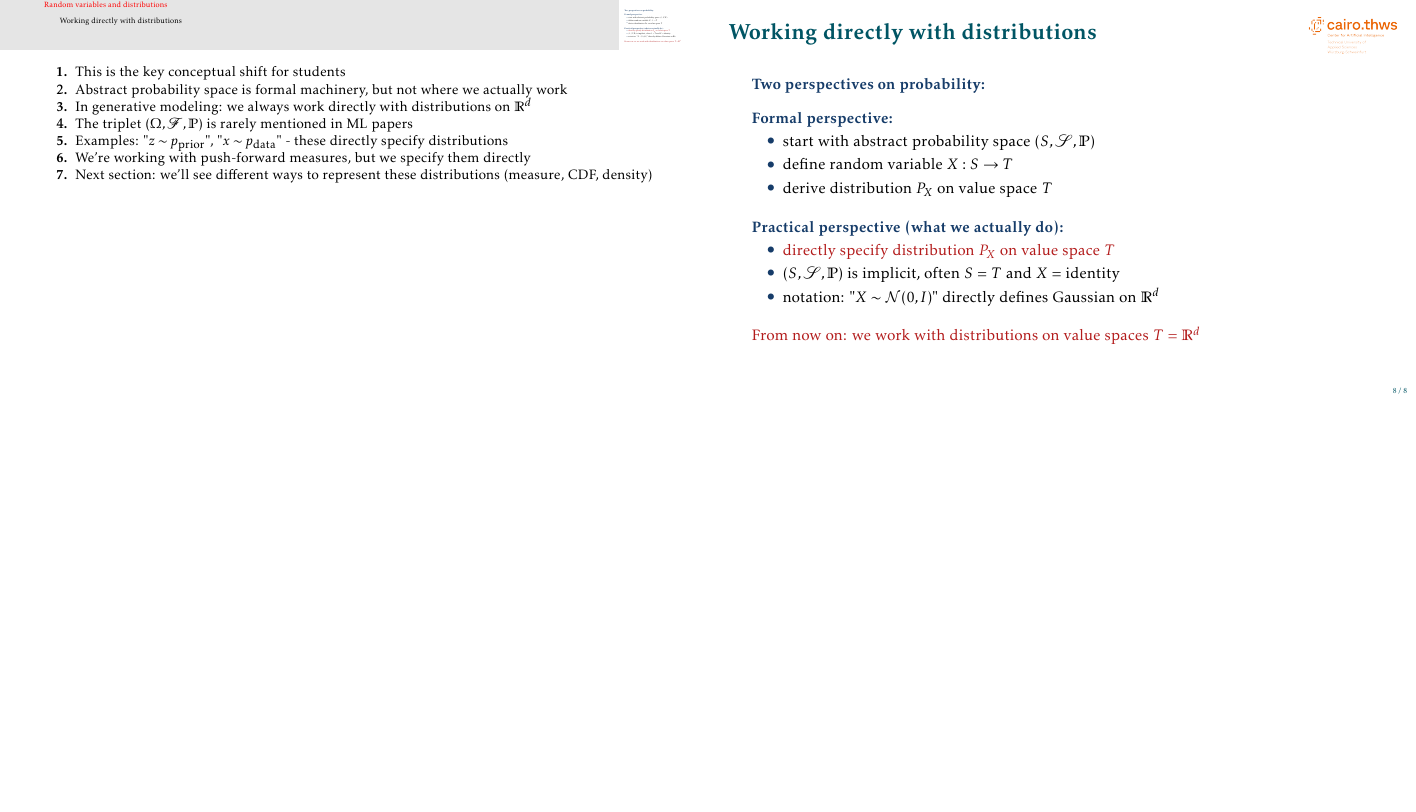
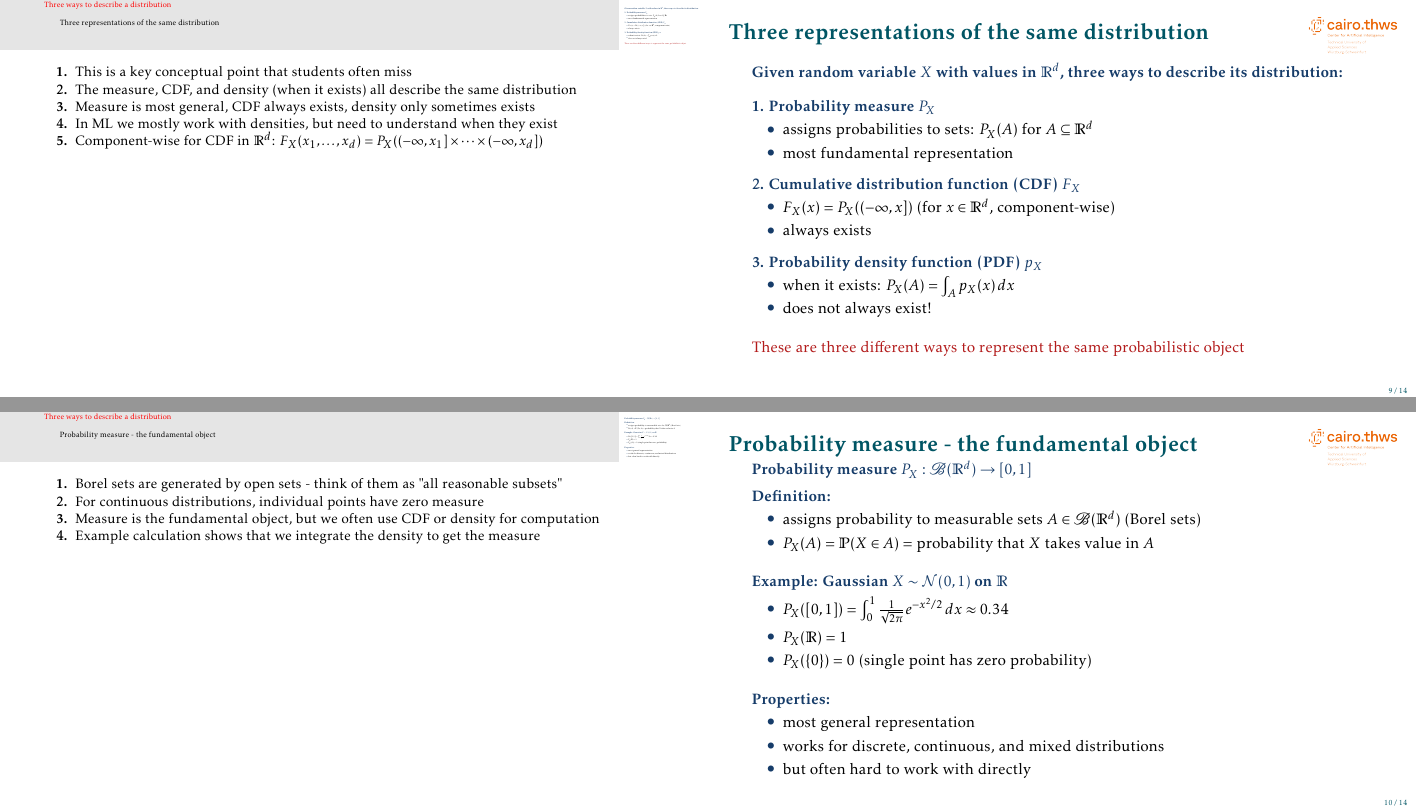
Before and after one commit to mgswiss15/technotes, LaTeX slides (2025_Probability/main.tex, which reads 2025_Probability/distrib_functions.tex): page 9 of 9 before the commit and pages 10 and 11 of 15 after it, the two joined at a grey line, the shorter picture padded with empty space. Compiled offline with pdfLaTeX.

Commit message:
feat: add distribution functions

```diff
--- /dev/null
+++ b/2025_Probability/distrib_functions.tex
@@ -0,0 +1,78 @@
+\section{Three ways to describe a distribution}
+\begin{frame}{Three representations of the same distribution}
+
+\structure{Given random variable $X$ with values in $\mR^d$, three ways to describe its distribution:}
+
+\vskip 1em
+\structure{1. Probability measure $P_X$}
+\begin{itemize}
+\item assigns probabilities to sets: $P_X(A)$ for $A \subseteq \mR^d$
+\item most fundamental representation
+\end{itemize}
+
+\vskip 0.5em
+\structure{2. Cumulative distribution function (CDF) $F_X$}
+\begin{itemize}
+\item $F_X(x) = P_X((-\infty, x])$ (for $x \in \mR^d$, component-wise)
+\item always exists
+\end{itemize}
+
+\vskip 0.5em
+\structure{3. Probability density function (PDF) $p_X$}
+\begin{itemize}
+\item when it exists: $P_X(A) = \int_A p_X(x) \, dx$
+\item does not always exist!
+\end{itemize}
+
+\vskip 1em
+\alert{These are three different ways to represent the same probabilistic object}
+
+\end{frame}
+
+\note[enumerate]
+{
+\item This is a key conceptual point that students often miss
+\item The measure, CDF, and density (when it exists) all describe the same distribution
+\item Measure is most general, CDF always exists, density only sometimes exists
+\item In ML we mostly work with densities, but need to understand when they exist
+\item Component-wise for CDF in $\mR^d$: $F_X(x_1, \ldots, x_d) = P_X((-\infty, x_1] \times \cdots \times (-\infty, x_d])$
+}
+
+\begin{frame}{Probability measure - the fundamental object}
+
+\structure{Probability measure $P_X: \mathscr{B}(\mR^d) \to [0,1]$}
+
+\vskip 0.5em
+\structure{Definition:}
+\begin{itemize}
+\item assigns probability to measurable sets $A \in \mathscr{B}(\mR^d)$ (Borel sets)
+\item $P_X(A) = \mP(X \in A) = $ probability that $X$ takes value in $A$
+\end{itemize}
+
+\vskip 1em
+\structure{Example: Gaussian $X \sim \mathcal{N}(0, 1)$ on $\mR$}
+\begin{itemize}
+\item $P_X([0, 1]) = \int_0^1 \frac{1}{\sqrt{2\pi}} e^{-x^2/2} \, dx \approx 0.34$
+\item $P_X(\mR) = 1$
+\item $P_X(\{0\}) = 0$ (single point has zero probability)
+\end{itemize}
+
+\vskip 1em
+\structure{Properties:}
+\begin{itemize}
+\item most general representation
+\item works for discrete, continuous, and mixed distributions
+\item but often hard to work with directly
+\end{itemize}
+
+\end{frame}
+
+\note[enumerate]
+{
+\item Borel sets are generated by open sets - think of them as "all reasonable subsets"
+\item For continuous distributions, individual points have zero measure
+\item Measure is the fundamental object, but we often use CDF or density for computation
+\item Example calculation shows that we integrate the density to get the measure
+}
+
+\begin{frame}{Cumulative distribution function (CDF)}
@@ -0,0 +111 @@
+\item For multidimensional case: $F_X(x_1, \ldots, x_d) = P_X((-\infty, x_1] \times \cdots \times (-\infty, x_d])$
@@ -0,0 +117 @@
+\begin{frame}{Probability density function (PDF)}
@@ -0,0 +124 @@
+P_X(A) = \int_A p_X(x) \, dx \quad \text{and} \quad F_X(x) = \int_{-\infty}^x p_X(t) \, dt
@@ -0,0 +163 @@
+\node (measure) {Probability measure $P_X$};
@@ -0,0 +209 @@
+\item CDF: $F_X(x) = \Phi(x)$ (smooth, no jumps)
```
Also changed, not shown: 2025_Probability/main.tex (+2 -0 lines), 2025_Probability/distrib_functions.tex (146 more changed lines).
